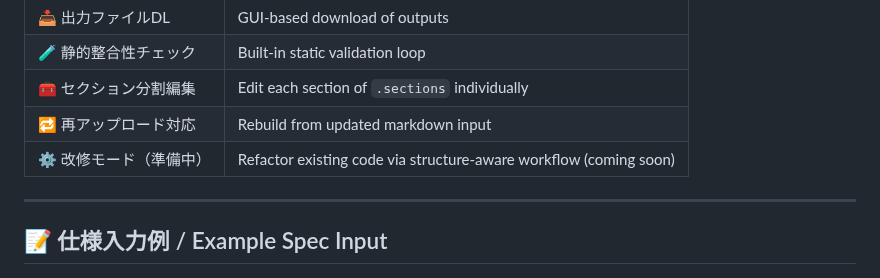
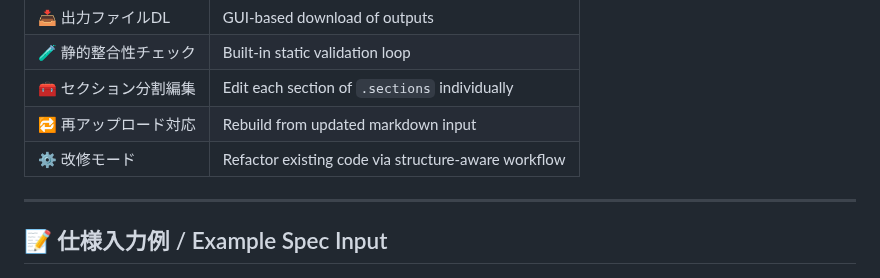
Before and after one commit to ryosaki1112/GraphForge, a Markdown page: README.md, the part around the change. Rendered like a GitHub page.

```diff
--- a/README.md
+++ b/README.md
@@ -47,7 +47,7 @@ streamlit run main.py
 | 🧪 静的整合性チェック | Built-in static validation loop |
 | 🧰 セクション分割編集 | Edit each section of `.sections` individually |
 | 🔁 再アップロード対応 | Rebuild from updated markdown input |
-|⚙️ 改修モード（準備中）| Refactor existing code via structure-aware workflow (coming soon)|
+|⚙️ 改修モード　| Refactor existing code via structure-aware workflow |
 ---
 
 ## 📝 仕様入力例 / Example Spec Input
```
